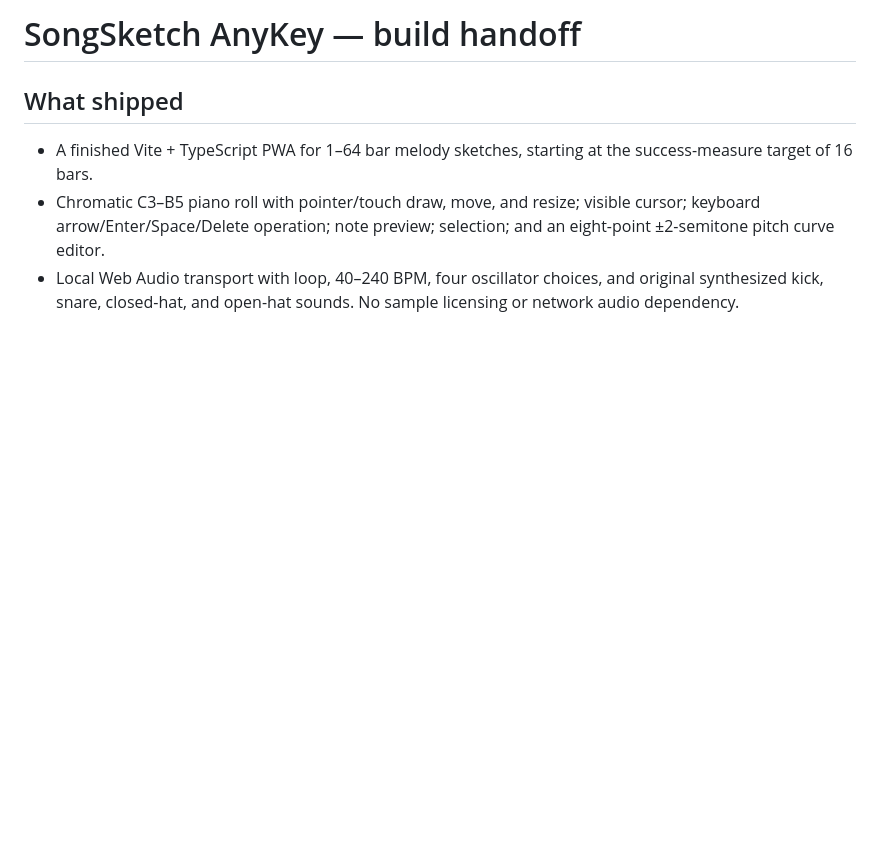
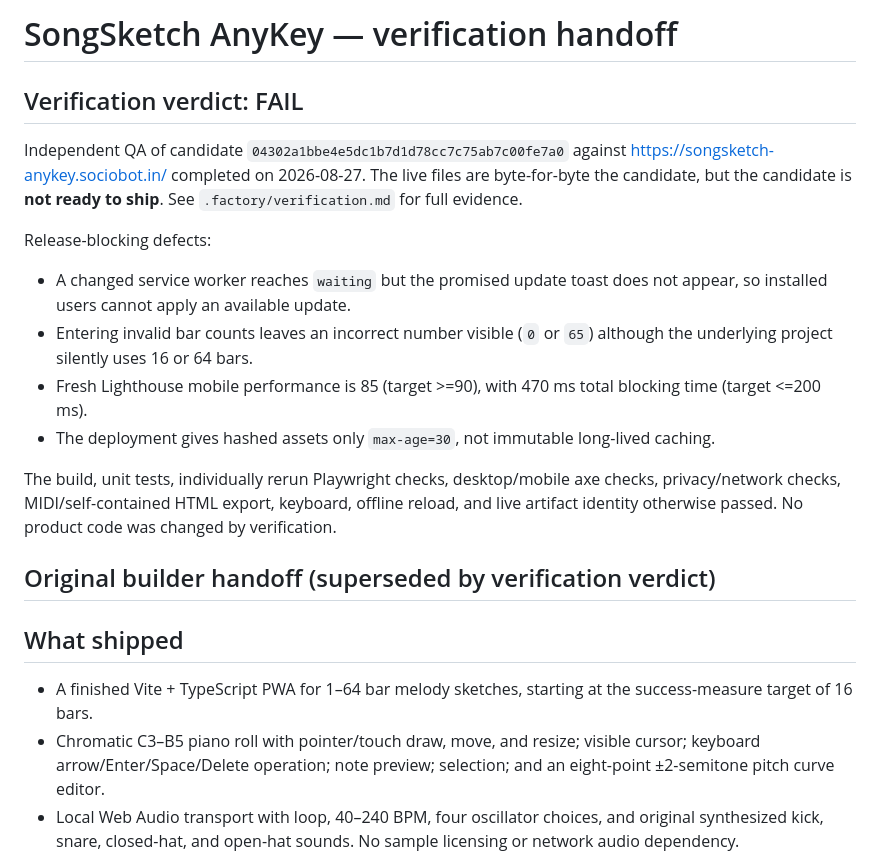
Before and after one commit to B-Divyesh/sf-songsketch-anykey, a Markdown page: .factory/handoff.md, the part around the change. Rendered like a GitHub page; blank space fills up the shorter version.

Commit message:
docs: record independent verification failure

```diff
--- a/.factory/handoff.md
+++ b/.factory/handoff.md
@@ -1,4 +1,29 @@
-# SongSketch AnyKey — build handoff
+# SongSketch AnyKey — verification handoff
+
+## Verification verdict: FAIL
+
+Independent QA of candidate `04302a1bbe4e5dc1b7d1d78cc7c75ab7c00fe7a0`
+against <https://songsketch-anykey.sociobot.in/> completed on 2026-08-27.
+The live files are byte-for-byte the candidate, but the candidate is **not
+ready to ship**. See `.factory/verification.md` for full evidence.
+
+Release-blocking defects:
+
+- A changed service worker reaches `waiting` but the promised update toast does
+  not appear, so installed users cannot apply an available update.
+- Entering invalid bar counts leaves an incorrect number visible (`0` or `65`)
+  although the underlying project silently uses 16 or 64 bars.
+- Fresh Lighthouse mobile performance is 85 (target >=90), with 470 ms total
+  blocking time (target <=200 ms).
+- The deployment gives hashed assets only `max-age=30`, not immutable
+  long-lived caching.
+
+The build, unit tests, individually rerun Playwright checks, desktop/mobile axe
+checks, privacy/network checks, MIDI/self-contained HTML export, keyboard,
+offline reload, and live artifact identity otherwise passed. No product code
+was changed by verification.
+
+## Original builder handoff (superseded by verification verdict)
 
 ## What shipped
 
```
Also changed, not shown: .factory/verification.md (added, +122 -0 lines).
